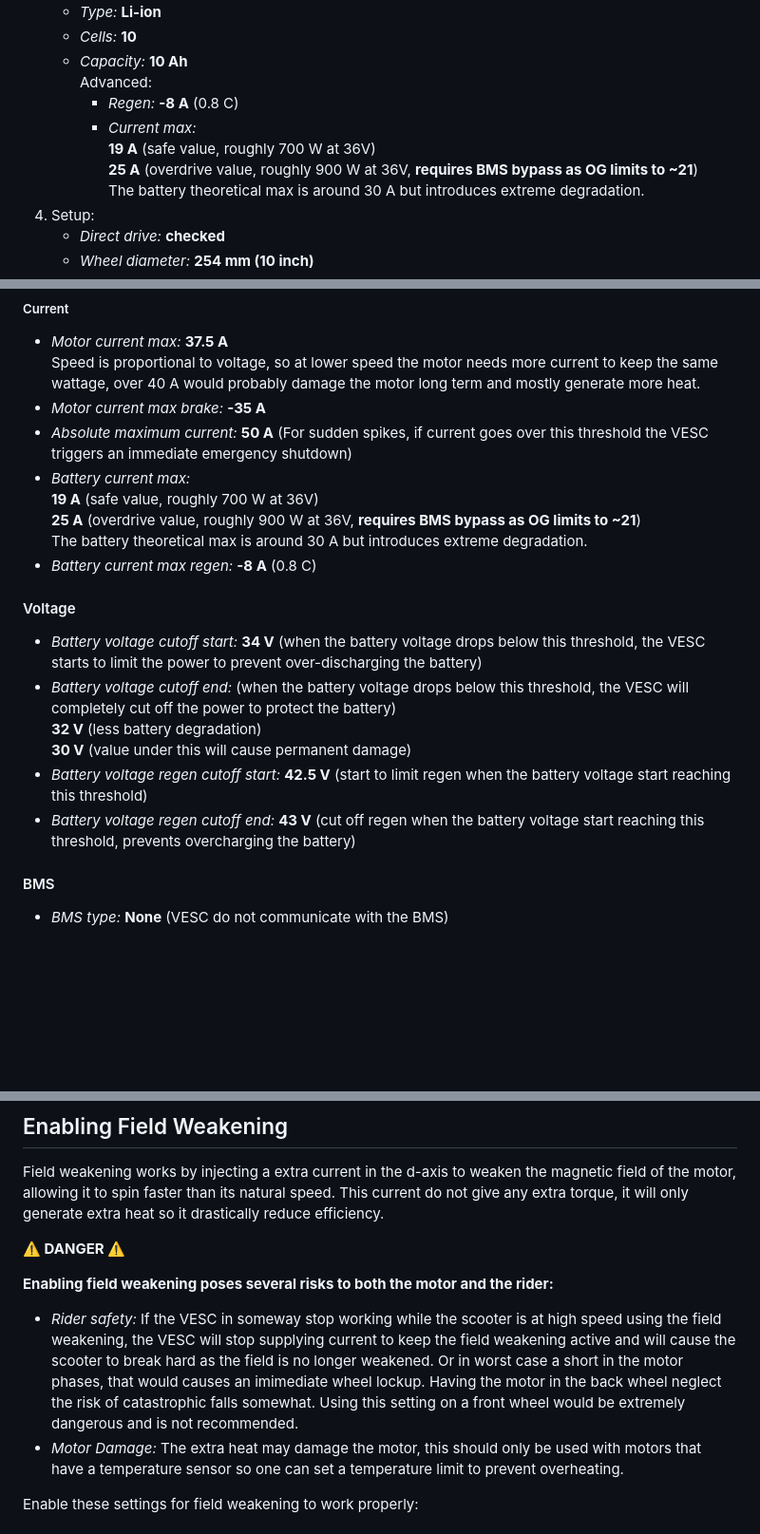
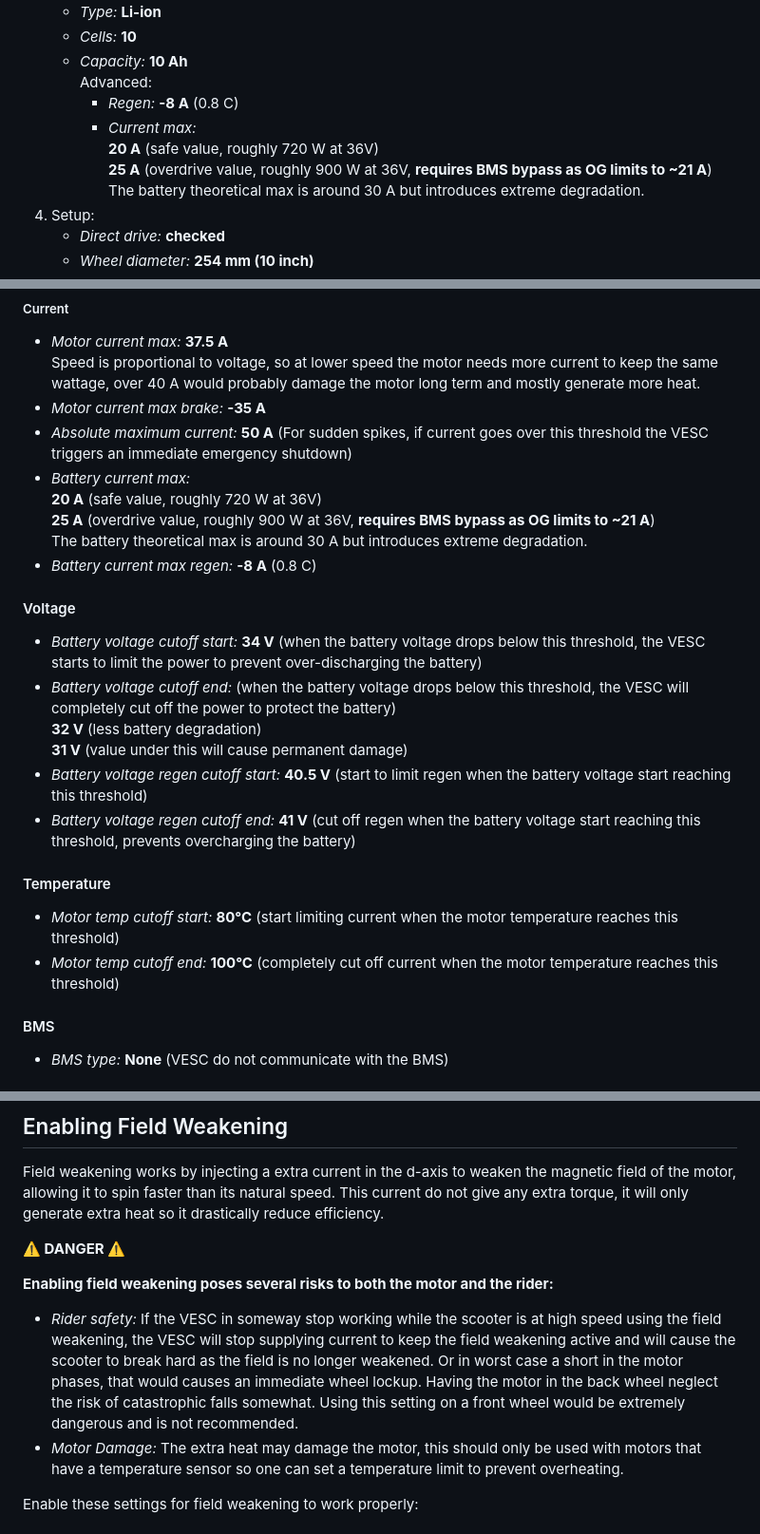
Before and after one commit to RobinDavidss0n/scooter-gose-vrooom, a Markdown page: vesc/setup.md, 3 parts joined by grey strips. Shown at 95% size. Drawn GitHub-style; blank space fills up the shorter version.

Commit message:
Updated VESC setup guide

```diff
--- a/vesc/setup.md
+++ b/vesc/setup.md
@@ -15,8 +16,8 @@ Setup the ESC using the [VESC tool](https://vesc-project.com/vesc_tool).
   Advanced:
       - *Regen:* **-8 A** (0.8 C)
       - *Current max:*<br>
-				**19 A** (safe value, roughly 700 W at 36V)<br>
-				**25 A** (overdrive value, roughly 900 W at 36V, **requires BMS bypass as OG limits to ~21**)<br>
+				**20 A** (safe value, roughly 720 W at 36V)<br>
+				**25 A** (overdrive value, roughly 900 W at 36V, **requires BMS bypass as OG limits to ~21 A**)<br>
 				The battery theoretical max is around 30 A but introduces extreme degradation.
 1. Setup:
    - *Direct drive:* **checked**
@@ -35,8 +36,8 @@ Speed is proportional to voltage, so at lower speed the motor needs more current
 - *Motor current max brake:* **-35 A**
 - *Absolute maximum current:* **50 A** (For sudden spikes, if current goes over this threshold the VESC triggers an immediate emergency shutdown)
 - *Battery current max:*<br>
-	**19 A** (safe value, roughly 700 W at 36V)<br>
-	**25 A** (overdrive value, roughly 900 W at 36V, **requires BMS bypass as OG limits to ~21**)<br>
+	**20 A** (safe value, roughly 720 W at 36V)<br>
+	**25 A** (overdrive value, roughly 900 W at 36V, **requires BMS bypass as OG limits to ~21 A**)<br>
 	The battery theoretical max is around 30 A but introduces extreme degradation.
 - *Battery current max regen:* **-8 A** (0.8 C)
 
@@ -44,9 +45,13 @@ Speed is proportional to voltage, so at lower speed the motor needs more current
 - *Battery voltage cutoff start:* **34 V** (when the battery voltage drops below this threshold, the VESC starts to limit the power to prevent over-discharging the battery)
 - *Battery voltage cutoff end:* (when the battery voltage drops below this threshold, the VESC will completely cut off the power to protect the battery)<br>
 	**32 V** (less battery degradation)<br>
-	**30 V** (value under this will cause permanent damage)
-- *Battery voltage regen cutoff start:* **42.5 V** (start to limit regen when the battery voltage start reaching this threshold)
-- *Battery voltage regen cutoff end:* **43 V** (cut off regen when the battery voltage start reaching this threshold, prevents overcharging the battery)
+	**31 V** (value under this will cause permanent damage)
+- *Battery voltage regen cutoff start:* **40.5 V** (start to limit regen when the battery voltage start reaching this threshold)
+- *Battery voltage regen cutoff end:* **41 V** (cut off regen when the battery voltage start reaching this threshold, prevents overcharging the battery)
+
+#### Temperature
+- *Motor temp cutoff start:* **80°C** (start limiting current when the motor temperature reaches this threshold)
+- *Motor temp cutoff end:* **100°C** (completely cut off current when the motor temperature reaches this threshold)
 
 #### BMS
 - *BMS type:* **None** (VESC do not communicate with the BMS)
@@ -63,7 +68,7 @@ Field weakening works by injecting a extra current in the d-axis to weaken the m
 
 
 **Enabling field weakening poses several risks to both the motor and the rider:**
-- *Rider safety:* If the VESC in someway stop working while the scooter is at high speed using the field weakening, the VESC will stop supplying current to keep the field weakening active and will cause the scooter to break hard as the field is no longer weakened. Or in worst case a short in the motor phases, that would causes an imimediate wheel lockup. Having the motor in the back wheel neglect the risk of catastrophic falls somewhat. Using this setting on a front wheel would be extremely dangerous and is not recommended.
+- *Rider safety:* If the VESC in someway stop working while the scooter is at high speed using the field weakening, the VESC will stop supplying current to keep the field weakening active and will cause the scooter to break hard as the field is no longer weakened. Or in worst case a short in the motor phases, that would causes an immediate wheel lockup. Having the motor in the back wheel neglect the risk of catastrophic falls somewhat. Using this setting on a front wheel would be extremely dangerous and is not recommended.
 - *Motor Damage:* The extra heat may damage the motor, this should only be used with motors that have a temperature sensor so one can set a temperature limit to prevent overheating.
 
 Enable these settings for field weakening to work properly:
```
Also changed, not shown: other parts of vesc/setup.md (+2 -0 lines).
